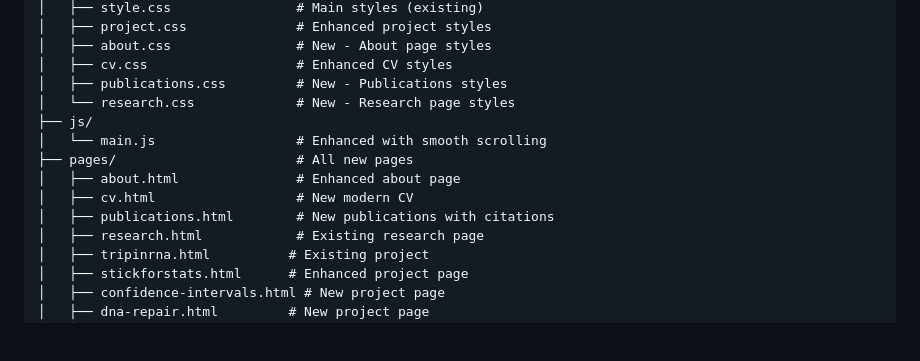
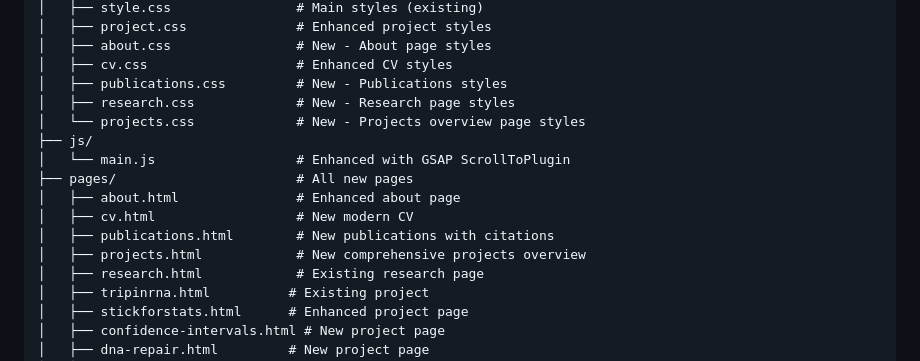
Before and after one commit to visvikbharti/visvikbharti.github.io, a Markdown page: PORTFOLIO_UPDATE_2025_08_03.md, the part around one of its changes. Rendered like a GitHub page; blank space fills up the shorter version.

```diff
--- a/PORTFOLIO_UPDATE_2025_08_03.md
+++ b/PORTFOLIO_UPDATE_2025_08_03.md
@@ -37,13 +37,15 @@ visvikbharti.github.io/
 │   ├── about.css                # New - About page styles
 │   ├── cv.css                   # Enhanced CV styles
 │   ├── publications.css         # New - Publications styles
-│   └── research.css             # New - Research page styles
+│   ├── research.css             # New - Research page styles
+│   └── projects.css             # New - Projects overview page styles
 ├── js/
-│   └── main.js                  # Enhanced with smooth scrolling
+│   └── main.js                  # Enhanced with GSAP ScrollToPlugin
 ├── pages/                       # All new pages
 │   ├── about.html               # Enhanced about page
 │   ├── cv.html                  # New modern CV
 │   ├── publications.html        # New publications with citations
+│   ├── projects.html            # New comprehensive projects overview
 │   ├── research.html            # Existing research page
 │   ├── tripinrna.html          # Existing project
 │   ├── stickforstats.html      # Enhanced project page
```
Also changed, not shown: other parts of PORTFOLIO_UPDATE_2025_08_03.md (+79 -20 lines).
